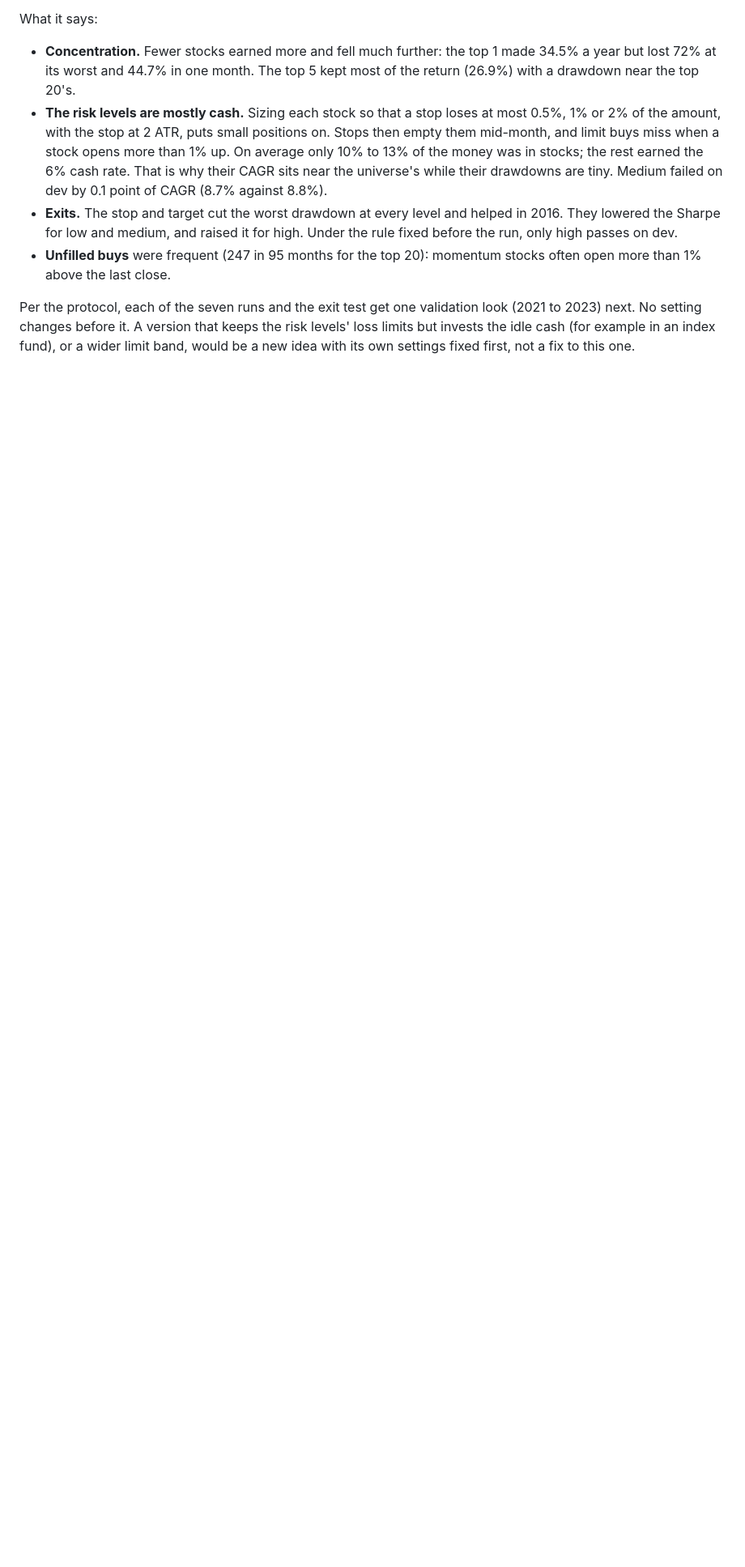
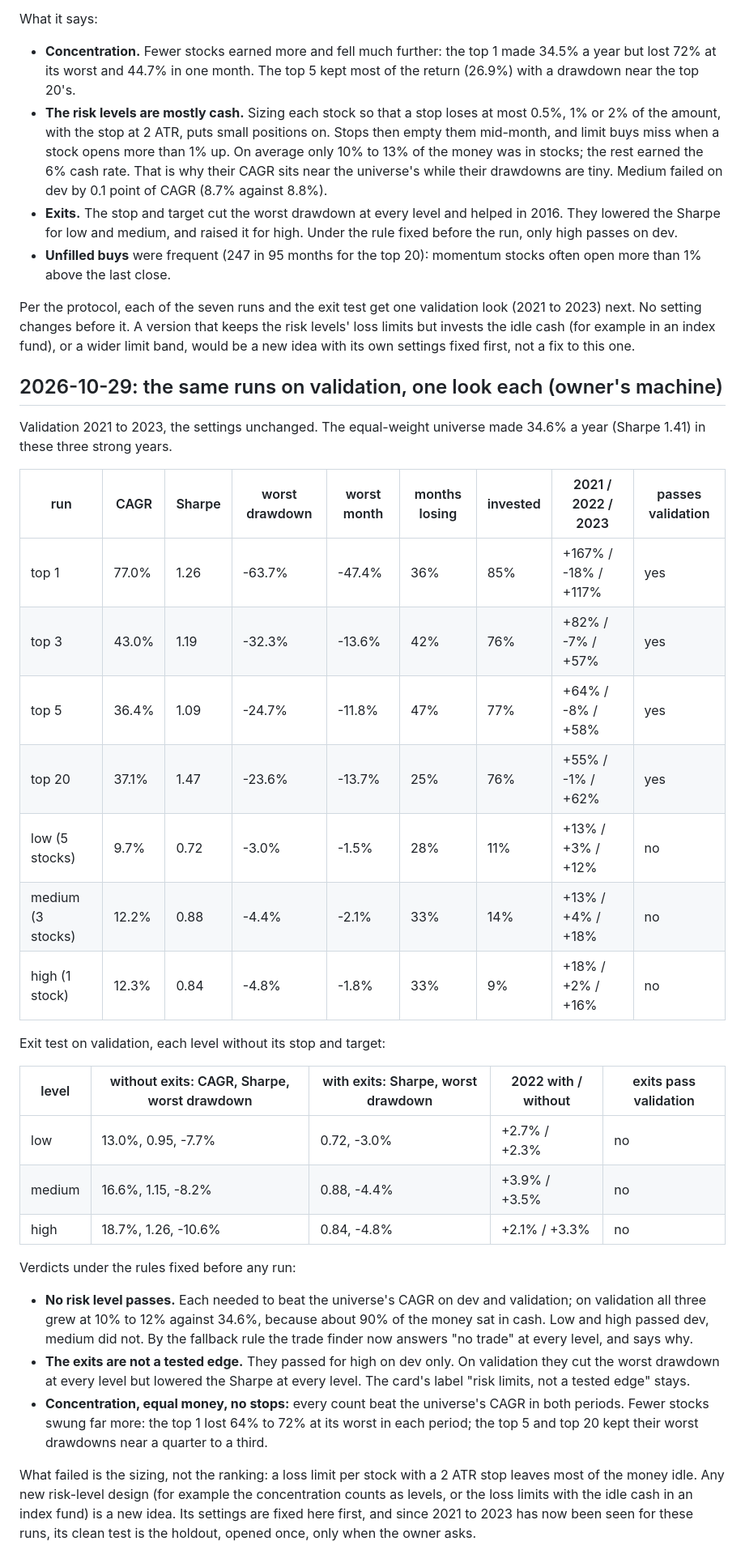
Before and after one commit to imheet07-gif/Paper-Trading-App, a Markdown page: research/FINDINGS.md, the part around the change. Shown at 81% size. Drawn GitHub-style; blank space fills up the shorter version.

Commit message:
FINDINGS: validation look for concentration, risk levels and exits
No risk level passes (about 90% cash, 10% to 12% a year against the
universe's 34.6%); the exits cut drawdowns but lower the Sharpe at every
level, so they stay untested limits; every equal-money concentration
count beat the universe in both periods.

Co-Authored-By: Claude Opus 5.5 <noreply@anthropic.com>
Claude-Session: https://claude.ai/code/session_01WYSJLBT7HVgN4EPWVdz9Vf

```diff
--- a/research/FINDINGS.md
+++ b/research/FINDINGS.md
@@ -499,3 +499,49 @@ validation look (2021 to 2023) next. No setting changes before it. A
 version that keeps the risk levels' loss limits but invests the idle
 cash (for example in an index fund), or a wider limit band, would be a
 new idea with its own settings fixed first, not a fix to this one.
+
+## 2026-10-29: the same runs on validation, one look each (owner's machine)
+
+Validation 2021 to 2023, the settings unchanged. The equal-weight
+universe made 34.6% a year (Sharpe 1.41) in these three strong years.
+
+| run | CAGR | Sharpe | worst drawdown | worst month | months losing | invested | 2021 / 2022 / 2023 | passes validation |
+| --- | --- | --- | --- | --- | --- | --- | --- | --- |
+| top 1 | 77.0% | 1.26 | -63.7% | -47.4% | 36% | 85% | +167% / -18% / +117% | yes |
+| top 3 | 43.0% | 1.19 | -32.3% | -13.6% | 42% | 76% | +82% / -7% / +57% | yes |
+| top 5 | 36.4% | 1.09 | -24.7% | -11.8% | 47% | 77% | +64% / -8% / +58% | yes |
+| top 20 | 37.1% | 1.47 | -23.6% | -13.7% | 25% | 76% | +55% / -1% / +62% | yes |
+| low (5 stocks) | 9.7% | 0.72 | -3.0% | -1.5% | 28% | 11% | +13% / +3% / +12% | no |
+| medium (3 stocks) | 12.2% | 0.88 | -4.4% | -2.1% | 33% | 14% | +13% / +4% / +18% | no |
+| high (1 stock) | 12.3% | 0.84 | -4.8% | -1.8% | 33% | 9% | +18% / +2% / +16% | no |
+
+Exit test on validation, each level without its stop and target:
+
+| level | without exits: CAGR, Sharpe, worst drawdown | with exits: Sharpe, worst drawdown | 2022 with / without | exits pass validation |
+| --- | --- | --- | --- | --- |
+| low | 13.0%, 0.95, -7.7% | 0.72, -3.0% | +2.7% / +2.3% | no |
+| medium | 16.6%, 1.15, -8.2% | 0.88, -4.4% | +3.9% / +3.5% | no |
+| high | 18.7%, 1.26, -10.6% | 0.84, -4.8% | +2.1% / +3.3% | no |
+
+Verdicts under the rules fixed before any run:
+
+- **No risk level passes.** Each needed to beat the universe's CAGR on
+  dev and validation; on validation all three grew at 10% to 12% against
+  34.6%, because about 90% of the money sat in cash. Low and high passed
+  dev, medium did not. By the fallback rule the trade finder now answers
+  "no trade" at every level, and says why.
+- **The exits are not a tested edge.** They passed for high on dev only.
+  On validation they cut the worst drawdown at every level but lowered
+  the Sharpe at every level. The card's label "risk limits, not a tested
+  edge" stays.
+- **Concentration, equal money, no stops:** every count beat the
+  universe's CAGR in both periods. Fewer stocks swung far more: the top 1
+  lost 64% to 72% at its worst in each period; the top 5 and top 20 kept
+  their worst drawdowns near a quarter to a third.
+
+What failed is the sizing, not the ranking: a loss limit per stock with
+a 2 ATR stop leaves most of the money idle. Any new risk-level design
+(for example the concentration counts as levels, or the loss limits with
+the idle cash in an index fund) is a new idea. Its settings are fixed
+here first, and since 2021 to 2023 has now been seen for these runs, its
+clean test is the holdout, opened once, only when the owner asks.
```
